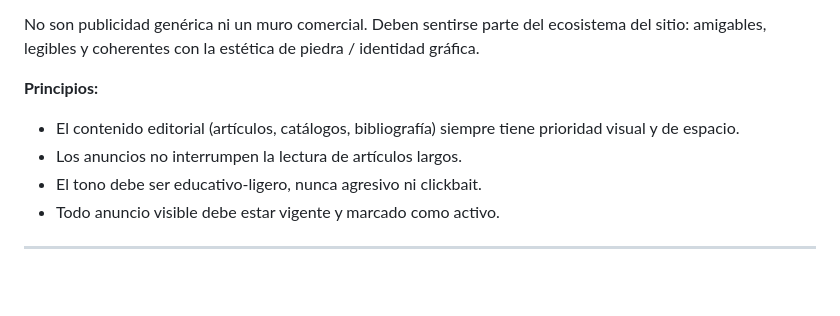
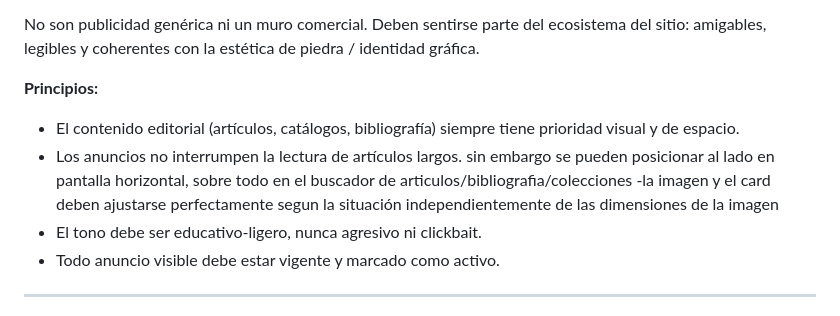
Before and after one commit to AjoloteCosmico/ule_educativo, a Markdown page: docs/politica_anuncios.md, the part around the change. GitHub-like rendering; blank space fills up the shorter version.

Commit message:
ajsutes politica anuncios

```diff
--- a/docs/politica_anuncios.md
+++ b/docs/politica_anuncios.md
@@ -14,7 +14,8 @@ No son publicidad genérica ni un muro comercial. Deben sentirse parte del ecosi
 **Principios:**
 
 - El contenido editorial (artículos, catálogos, bibliografía) siempre tiene prioridad visual y de espacio.
-- Los anuncios no interrumpen la lectura de artículos largos.
+- Los anuncios no interrumpen la lectura de artículos largos. sin embargo se pueden posicionar al lado en pantalla horizontal, sobre todo en el buscador de articulos/bibliografia/colecciones
+-la imagen y el card deben ajustarse perfectamente segun la situación independientemente de las dimensiones de la imagen
 - El tono debe ser educativo-ligero, nunca agresivo ni clickbait.
 - Todo anuncio visible debe estar vigente y marcado como activo.
 
```
